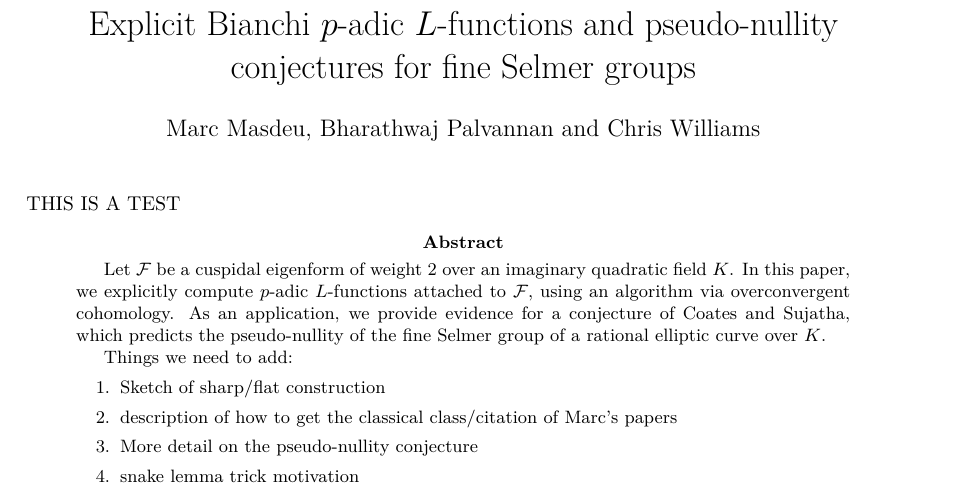
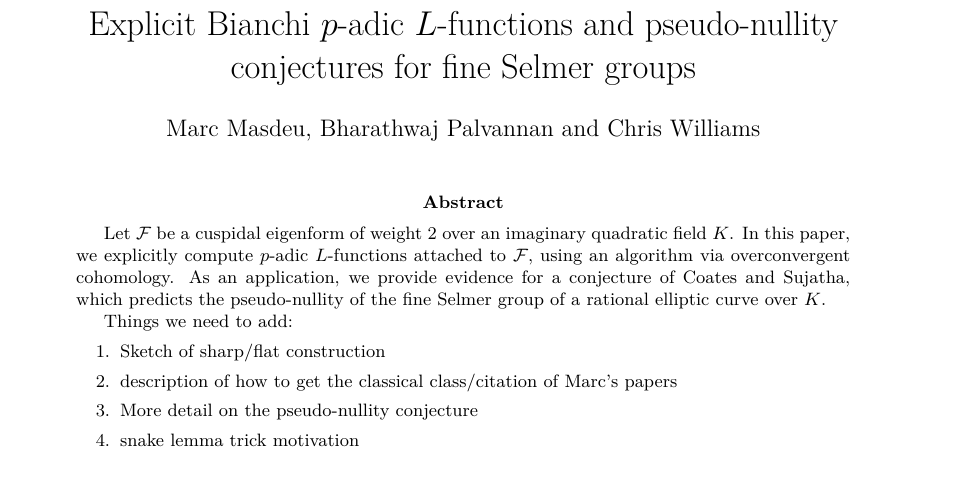
Before and after one commit to ChrisWilliams1404/Explicit-Bianchi-p-adic-L-functions, a LaTeX document (RiP.tex): part of page 1 of 10, cut so that both start at the same text. Compiled offline with pdfLaTeX.

Commit message:
Undoing test

```diff
--- a/RiP.tex
+++ b/RiP.tex
@@ -151,7 +151,7 @@
 
 \maketitle
 
-THIS IS A TEST
+
 \abstract{Let $\f$ be a cuspidal eigenform of weight 2 over an imaginary quadratic field $K$. In this paper, we explicitly compute $p$-adic $L$-functions attached to $\f$, using an algorithm via overconvergent cohomology. As an application, we provide evidence for a conjecture of Coates and Sujatha, which predicts the pseudo-nullity of the fine Selmer group of a rational elliptic curve over $K$.}
 
 Things we need to add:
```
Also changed, not shown: RiP.pdf, 3 other files.
